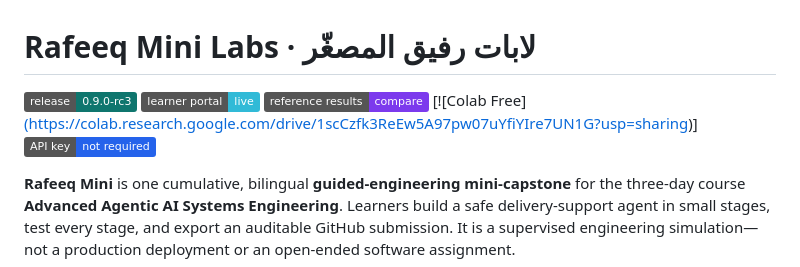
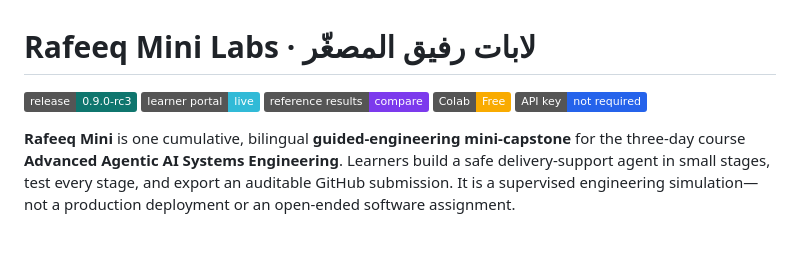
Before and after one commit to Dareen-1/Rafeeq, a Markdown page: README (9).md, the part around the change. Drawn GitHub-style; badges without logos; blank space fills up the shorter version.

```diff
--- a/README (9).md
+++ b/README (9).md
@@ -3,7 +3,7 @@
 [![Release candidate](https://img.shields.io/badge/release-0.9.0--rc3-0f766e)](CHANGELOG.md)
 [![Learner portal](https://img.shields.io/badge/learner_portal-live-31bad7)](https://almiyead-rgb.github.io/rafeeq-agentic-ai-labs/)
 [![Reference results](https://img.shields.io/badge/reference_results-compare-7c3aed)](https://almiyead-rgb.github.io/rafeeq-agentic-ai-labs/compare.html)
-[![Colab Free][(https://colab.research.google.com/drive/1scCzfk3ReEw5A97pw07uYfiYIre7UN1G?usp=sharing)](https://colab.research.google.com/drive/1scCzfk3ReEw5A97pw07uYfiYIre7UN1G?usp=sharing)]
+[![Colab Free](https://img.shields.io/badge/Colab-Free-F9AB00)](https://colab.research.google.com/drive/1BnbMk07VAVgsXx20JiND3zcKiUVnnQcj)
 [![No API key](https://img.shields.io/badge/API_key-not_required-2563eb)](.env.example)
 
 **Rafeeq Mini** is one cumulative, bilingual **guided-engineering mini-capstone** for the three-day course **Advanced Agentic AI Systems Engineering**. Learners build a safe delivery-support agent in small stages, test every stage, and export an auditable GitHub submission. It is a supervised engineering simulation—not a production deployment or an open-ended software assignment.
```
